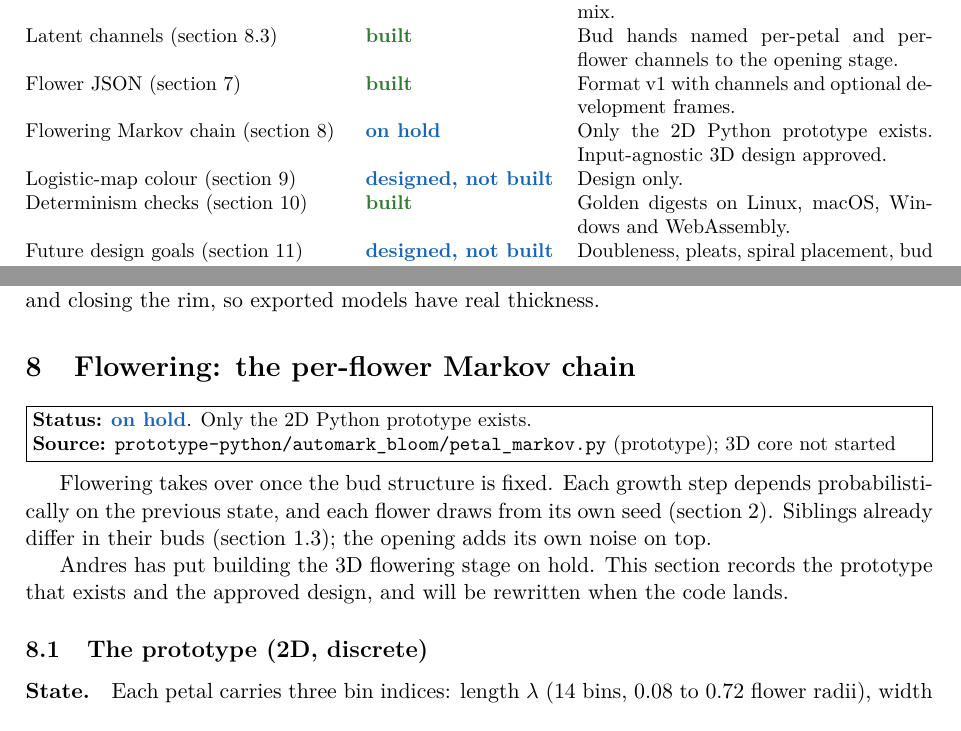
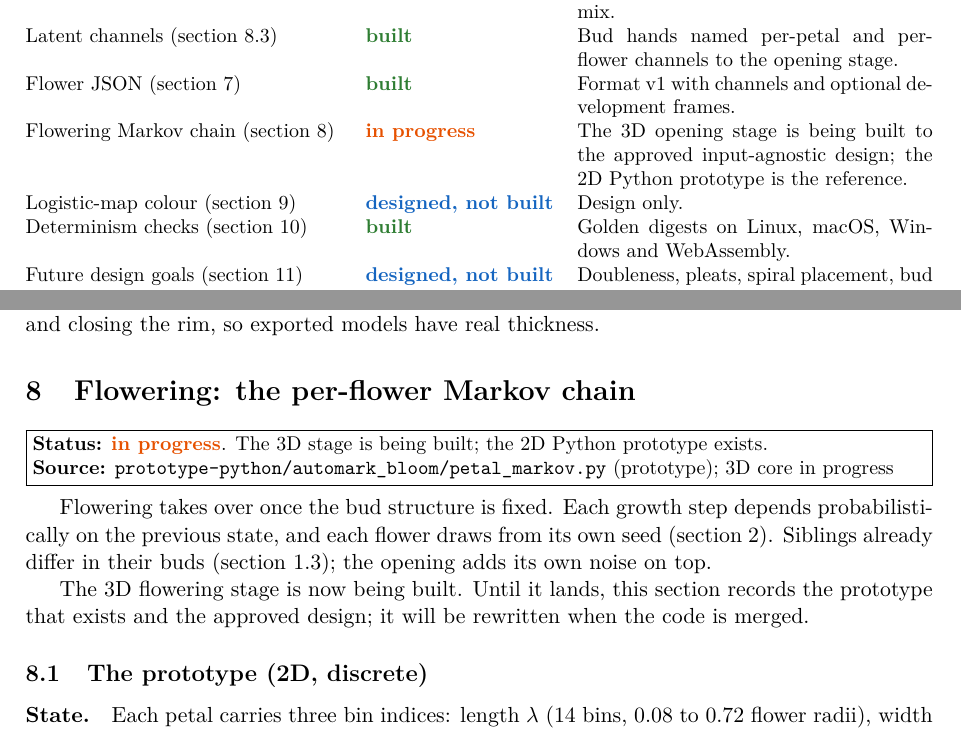
Before and after one commit to ALopezMoreno/AutoMarkBloom, a LaTeX paper (docs/automark.tex, which reads docs/macros.tex, docs/sections/flowering.tex, docs/sections/status.tex): two parts of pages 3 and 16 of 21, joined at a grey line, cut so that both start at the same text. Compiled offline with pdfLaTeX.

Commit message:
docs: mark flowering as in progress
Co-Authored-By: Claude Opus 5.5 (1M context) <noreply@anthropic.com>
Claude-Session: https://claude.ai/code/session_01Kkw6YBTniTTVRBkXN19xMx

```diff
--- a/docs/macros.tex
+++ b/docs/macros.tex
@@ -13,6 +13,7 @@
 \newcommand{\statusrework}{\textcolor{rework}{\textbf{built, being reworked}}}
 \newcommand{\statusplanned}{\textcolor{planned}{\textbf{designed, not built}}}
 \newcommand{\statuspaused}{\textcolor{planned}{\textbf{on hold}}}
+\newcommand{\statusprogress}{\textcolor{rework}{\textbf{in progress}}}
 
 % A box at the top of each section naming its status and source files.
 \newcommand{\stagebox}[2]{%
--- a/docs/sections/flowering.tex
+++ b/docs/sections/flowering.tex
@@ -1,14 +1,14 @@
 \section{Flowering: the per-flower Markov chain}\label{sec:flowering}
-\stagebox{\statuspaused. Only the 2D Python prototype exists.}{\src{prototype-python/automark_bloom/petal_markov.py} (prototype); 3D core not started}
+\stagebox{\statusprogress. The 3D stage is being built; the 2D Python prototype exists.}{\src{prototype-python/automark_bloom/petal_markov.py} (prototype); 3D core in progress}
 
 Flowering takes over once the bud structure is fixed. Each growth step depends
 probabilistically on the previous state, and each flower draws from its own
 seed (\cref{sec:seeds}). Siblings already differ in their buds
 (\cref{sec:tiers}); the opening adds its own noise on top.
 
-Andres has put building the 3D flowering stage on hold. This section records
-the prototype that exists and the approved design, and will be rewritten when
-the code lands.
+The 3D flowering stage is now being built. Until it lands, this section
+records the prototype that exists and the approved design; it will be
+rewritten when the code is merged.
 
 \subsection{The prototype (2D, discrete)}
 \paragraph{State.} Each petal carries three bin indices: length $\lambda$ (14 bins,
--- a/docs/sections/status.tex
+++ b/docs/sections/status.tex
@@ -15,7 +15,7 @@ Thick petal sheets (\cref{sec:sheets}) & \statusbuilt & $11\times19$ control gri
 Bud development (\cref{sec:packing}) & \statusbuilt & Growth automaton on every petal, staged relaxation, swelling sepals, layers can mix. \\
 Latent channels (\cref{sec:channels}) & \statusbuilt & Bud hands named per-petal and per-flower channels to the opening stage. \\
 Flower JSON (\cref{sec:output}) & \statusbuilt & Format v1 with channels and optional development frames. \\
-Flowering Markov chain (\cref{sec:flowering}) & \statuspaused & Only the 2D Python prototype exists. Input-agnostic 3D design approved. \\
+Flowering Markov chain (\cref{sec:flowering}) & \statusprogress & The 3D opening stage is being built to the approved input-agnostic design; the 2D Python prototype is the reference. \\
 Logistic-map colour (\cref{sec:colour}) & \statusplanned & Design only. \\
 Determinism checks (\cref{sec:determinism}) & \statusbuilt & Golden digests on Linux, macOS, Windows and WebAssembly. \\
 Future design goals (\cref{sec:future}) & \statusplanned & Doubleness, pleats, spiral placement, bud shape, bulb size, stamens. \\
```
Also changed, not shown: docs/sections/overview.tex (+1 -1 lines), 3 other files.
